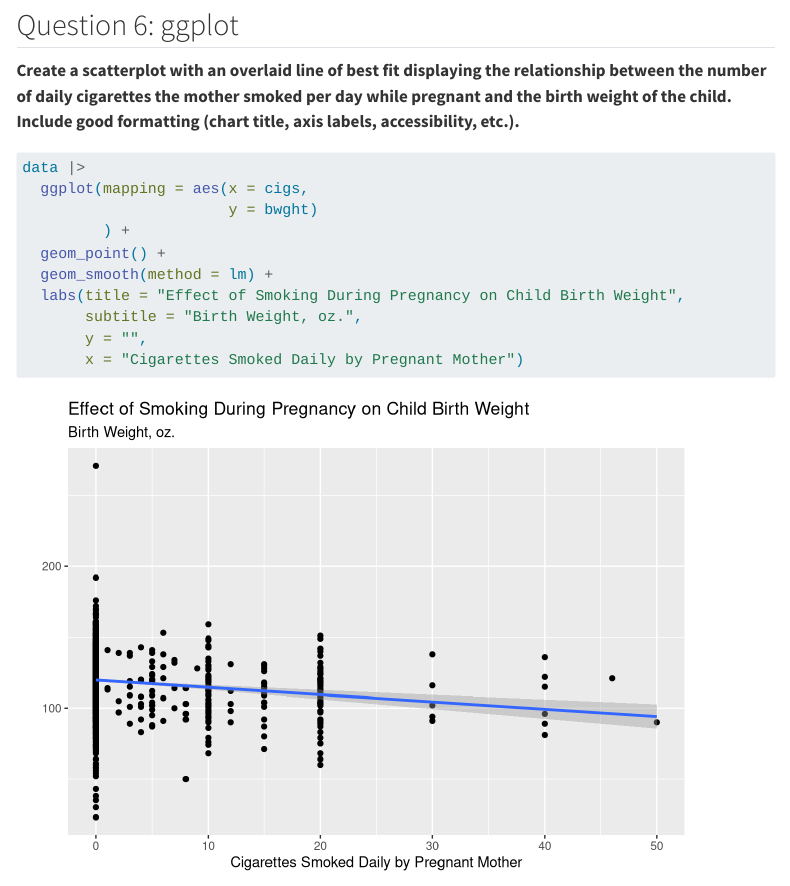
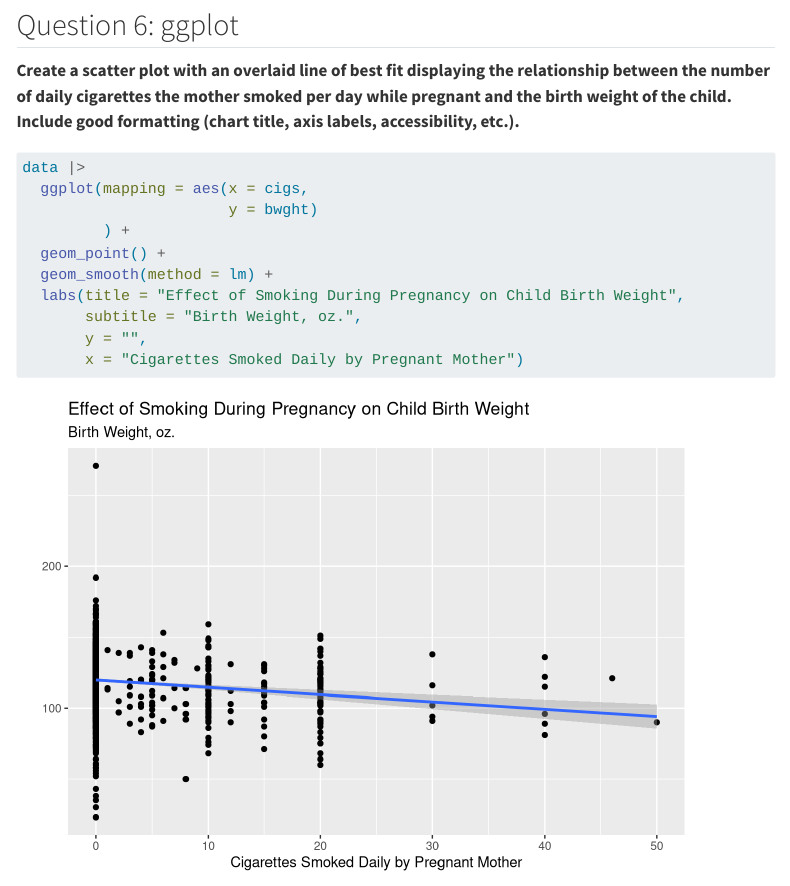
Before and after one commit to jpkillmond/stat_331_final_project, a Quarto document (FinalLab.qmd): the page in a window 1100 px wide, from 4560 px down. Rendered offline with R 4.5, knitr and Pandoc in place of Quarto, with nearby package versions; some code elsewhere in the file could not run offline; menus at the side of the page are left out; long lines of code are wrapped.

Commit message:
little change

````diff
--- a/FinalLab.qmd
+++ b/FinalLab.qmd
@@ -174,7 +174,7 @@ data |>
 
 ## Question 6: ggplot
 
-**Create a scatterplot with an overlaid line of best fit displaying the relationship between the number of daily cigarettes the mother smoked per day while pregnant and the birth weight of the child. Include good formatting (chart title, axis labels, accessibility, etc.). **
+**Create a scatter plot with an overlaid line of best fit displaying the relationship between the number of daily cigarettes the mother smoked per day while pregnant and the birth weight of the child. Include good formatting (chart title, axis labels, accessibility, etc.). **
 
 ```{r}
 
````
